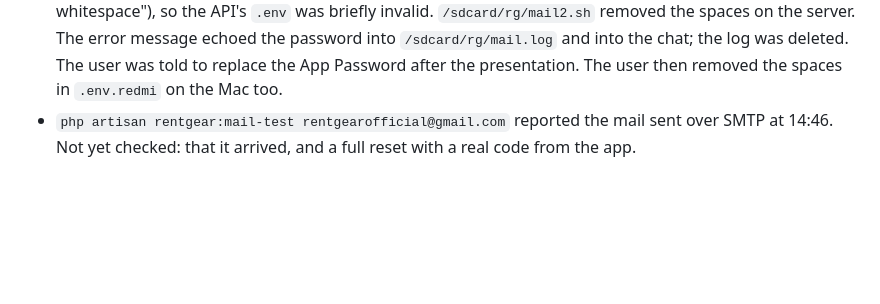
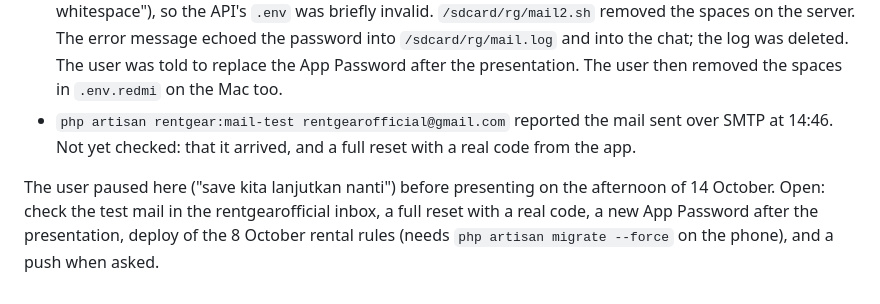
Before and after one commit to DinarAziz/rentgear, a Markdown page: rentgear_app/HANDOFF.md, the part around the change. Drawn GitHub-style; blank space fills up the shorter version.

Commit message:
Note where work paused on 14 October
Co-Authored-By: Claude Opus 5.5 <noreply@anthropic.com>

```diff
--- a/rentgear_app/HANDOFF.md
+++ b/rentgear_app/HANDOFF.md
@@ -1343,3 +1343,7 @@ The user created `rentgearofficial@gmail.com` and a Gmail App Password and wrote
   App Password after the presentation. The user then removed the spaces in `.env.redmi` on the Mac too.
 - `php artisan rentgear:mail-test rentgearofficial@gmail.com` reported the mail sent over SMTP at 14:46.
   Not yet checked: that it arrived, and a full reset with a real code from the app.
+
+The user paused here ("save kita lanjutkan nanti") before presenting on the afternoon of 14 October. Open: check the
+test mail in the rentgearofficial inbox, a full reset with a real code, a new App Password after the presentation,
+deploy of the 8 October rental rules (needs `php artisan migrate --force` on the phone), and a push when asked.
```
